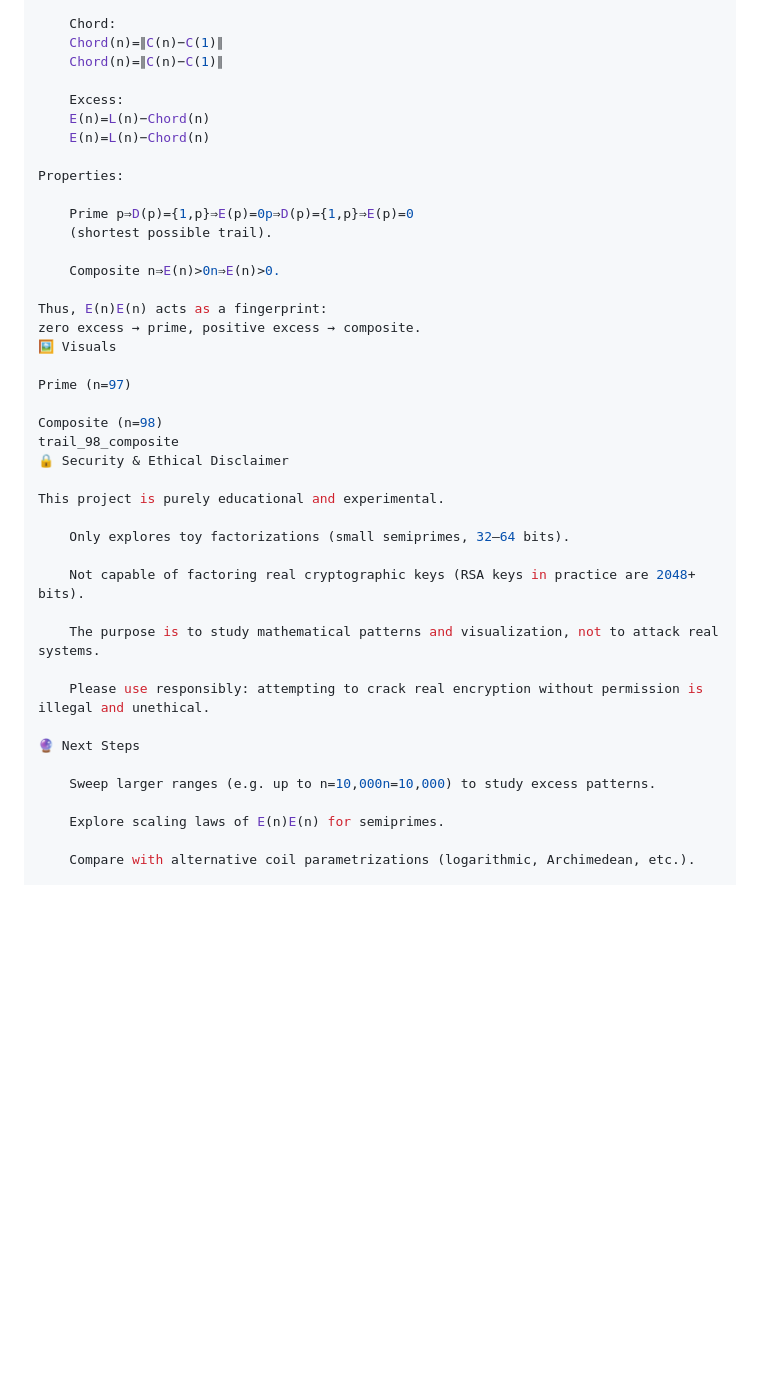
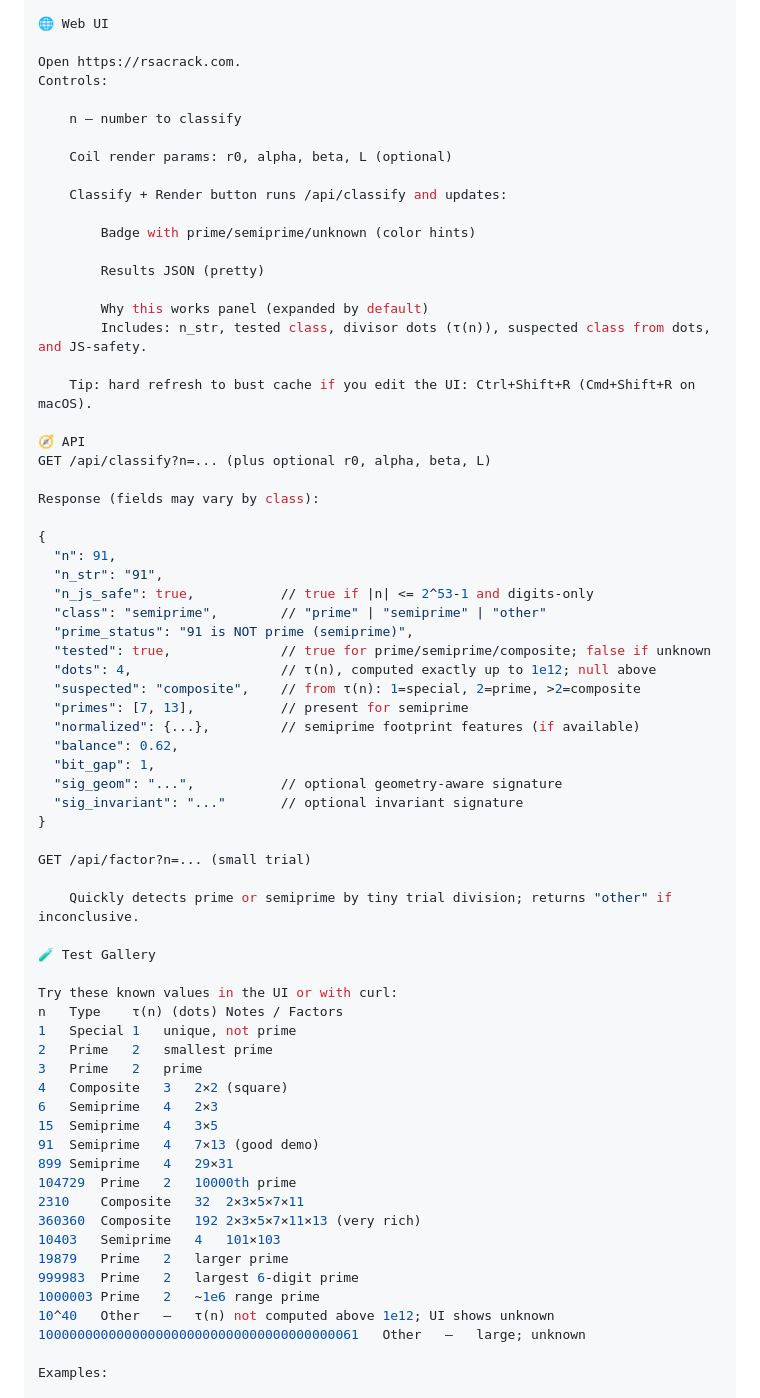
Before and after one commit to onojk/rsacrack, a Markdown page: README.md, the part around one of its changes. Rendered like a GitHub page; blank space fills up the shorter version.

Commit message:
docs: refresh README with API, web UI, and Why this works section

```diff
--- a/README.md
+++ b/README.md
@@ -63,44 +68,71 @@ For nn, let D(n)={d∣n}D(n)={d∣n} sorted.
 
-    Chord:
-    Chord(n)=∥C(n)−C(1)∥
-    Chord(n)=∥C(n)−C(1)∥
+🌐 Web UI
 
-    Excess:
-    E(n)=L(n)−Chord(n)
-    E(n)=L(n)−Chord(n)
+Open https://rsacrack.com.
+Controls:
 
-Properties:
+    n – number to classify
 
-    Prime p⇒D(p)={1,p}⇒E(p)=0p⇒D(p)={1,p}⇒E(p)=0
-    (shortest possible trail).
+    Coil render params: r0, alpha, beta, L (optional)
 
-    Composite n⇒E(n)>0n⇒E(n)>0.
+    Classify + Render button runs /api/classify and updates:
 
-Thus, E(n)E(n) acts as a fingerprint:
-zero excess → prime, positive excess → composite.
-🖼 Visuals
+        Badge with prime/semiprime/unknown (color hints)
 
-Prime (n=97)
+        Results JSON (pretty)
 
-Composite (n=98)
-trail_98_composite
-🔒 Security & Ethical Disclaimer
+        Why this works panel (expanded by default)
+        Includes: n_str, tested class, divisor dots (τ(n)), suspected class from dots, and JS-safety.
 
-This project is purely educational and experimental.
+    Tip: hard refresh to bust cache if you edit the UI: Ctrl+Shift+R (Cmd+Shift+R on macOS).
 
-    Only explores toy factorizations (small semiprimes, 32–64 bits).
+🧭 API
+GET /api/classify?n=... (plus optional r0, alpha, beta, L)
 
-    Not capable of factoring real cryptographic keys (RSA keys in practice are 2048+ bits).
+Response (fields may vary by class):
 
-    The purpose is to study mathematical patterns and visualization, not to attack real systems.
+{
+  "n": 91,
+  "n_str": "91",
+  "n_js_safe": true,           // true if |n| <= 2^53-1 and digits-only
+  "class": "semiprime",        // "prime" | "semiprime" | "other"
+  "prime_status": "91 is NOT prime (semiprime)",
+  "tested": true,              // true for prime/semiprime/composite; false if unknown
+  "dots": 4,                   // τ(n), computed exactly up to 1e12; null above
+  "suspected": "composite",    // from τ(n): 1=special, 2=prime, >2=composite
+  "primes": [7, 13],           // present for semiprime
+  "normalized": {...},         // semiprime footprint features (if available)
+  "balance": 0.62,
+  "bit_gap": 1,
+  "sig_geom": "...",           // optional geometry-aware signature
+  "sig_invariant": "..."       // optional invariant signature
+}
 
-    Please use responsibly: attempting to crack real encryption without permission is illegal and unethical.
+GET /api/factor?n=... (small trial)
 
-🔮 Next Steps
+    Quickly detects prime or semiprime by tiny trial division; returns "other" if inconclusive.
 
-    Sweep larger ranges (e.g. up to n=10,000n=10,000) to study excess patterns.
+🧪 Test Gallery
 
-    Explore scaling laws of E(n)E(n) for semiprimes.
+Try these known values in the UI or with curl:
+n	Type	τ(n) (dots)	Notes / Factors
+1	Special	1	unique, not prime
+2	Prime	2	smallest prime
+3	Prime	2	prime
+4	Composite	3	2×2 (square)
+6	Semiprime	4	2×3
+15	Semiprime	4	3×5
+91	Semiprime	4	7×13 (good demo)
+899	Semiprime	4	29×31
+104729	Prime	2	10000th prime
+2310	Composite	32	2×3×5×7×11
+360360	Composite	192	2×3×5×7×11×13 (very rich)
+10403	Semiprime	4	101×103
+19879	Prime	2	larger prime
+999983	Prime	2	largest 6-digit prime
+1000003	Prime	2	~1e6 range prime
+10^40	Other	—	τ(n) not computed above 1e12; UI shows unknown
+10000000000000000000000000000000000000061	Other	—	large; unknown
 
-    Compare with alternative coil parametrizations (logarithmic, Archimedean, etc.).
+Examples:
 
```
Also changed, not shown: other parts of README.md (+95 -38 lines).
